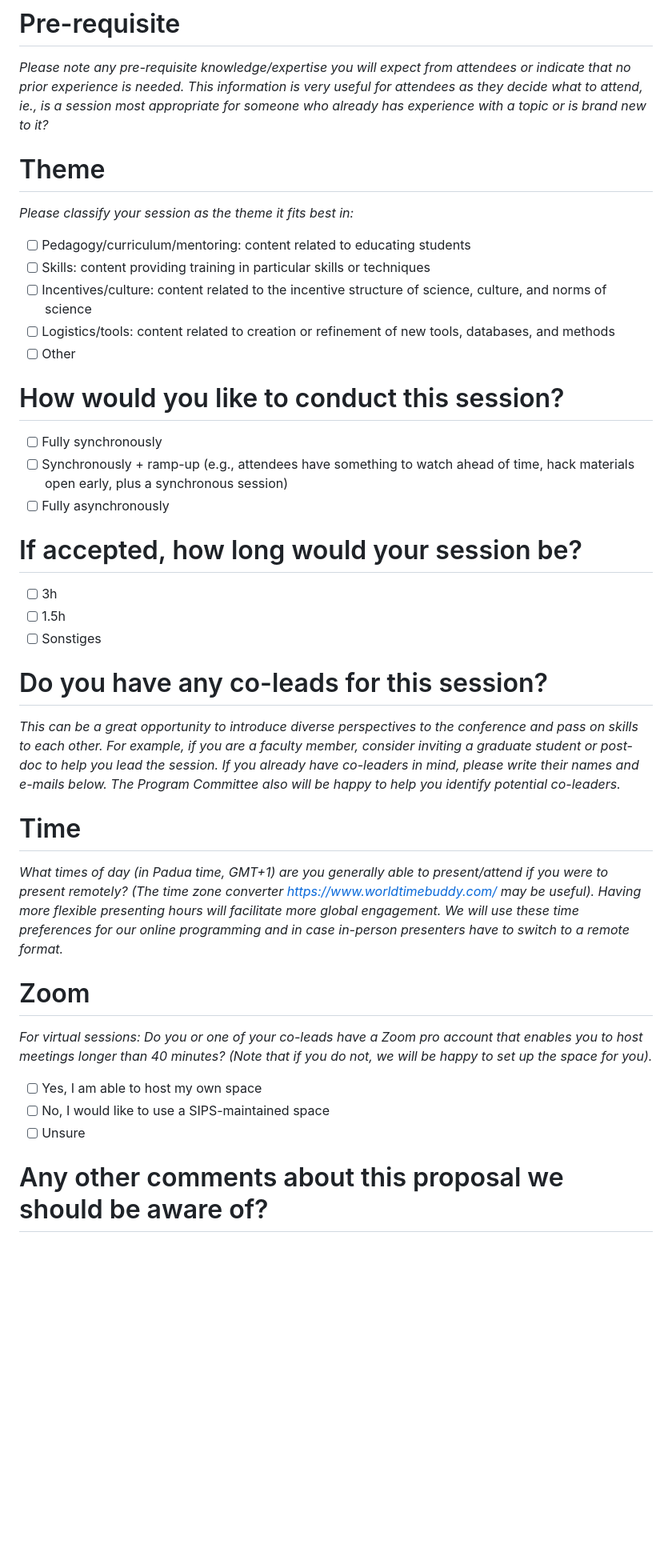
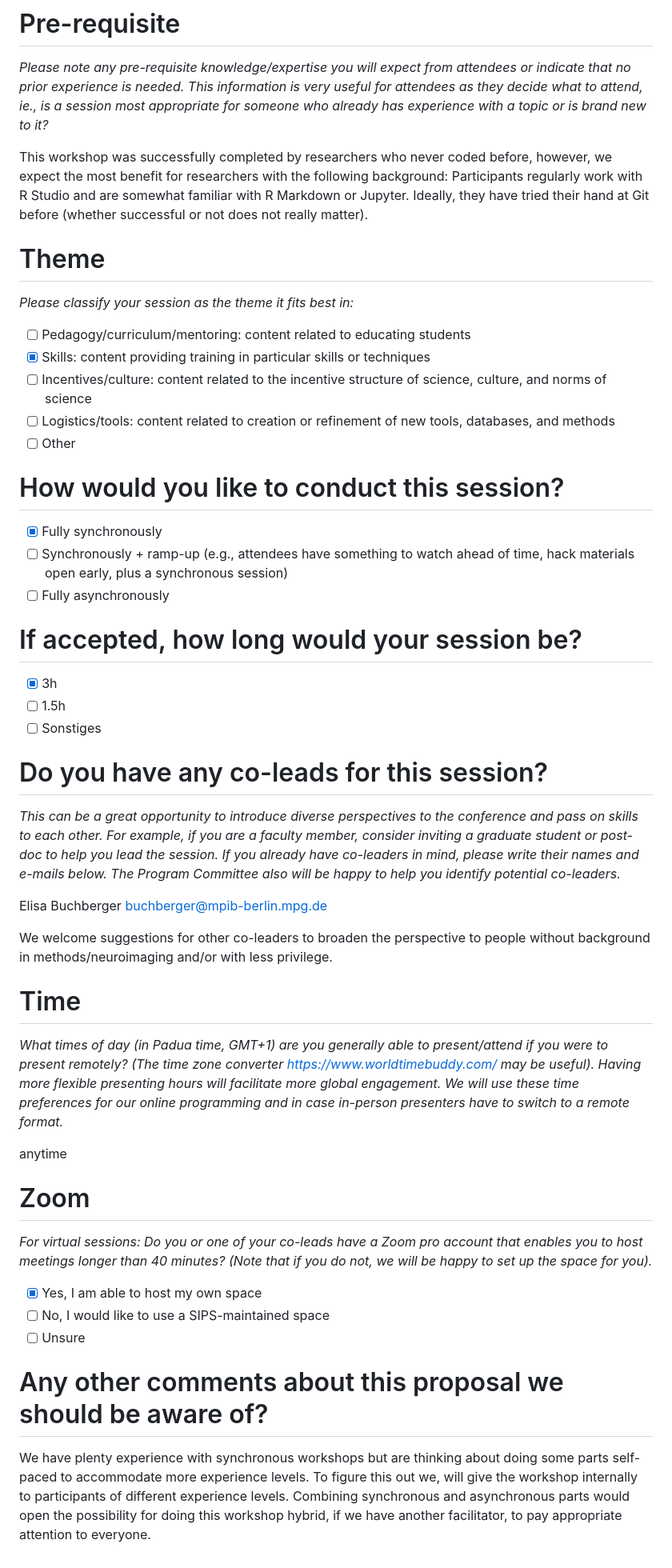
Before and after one commit to aaronpeikert/repro-workshop, a Markdown page: SIPS2023.md, the part around the change printed below. Shown: that part at 80% size. Drawn GitHub-style; blank space fills up the shorter version.

```diff
--- a/SIPS2023.md
+++ b/SIPS2023.md
@@ -34,26 +55,31 @@
 # Pre-requisite
 
 *Please note any pre-requisite knowledge/expertise you will expect from attendees or indicate that no prior experience is needed. This information is very useful for attendees as they decide what to attend, ie., is a session most appropriate for someone who already has experience with a topic or is brand new to it?*
+
+This workshop was successfully completed by researchers who never coded before, however, we expect the most benefit for researchers with the following background:
+Participants regularly work with R Studio and are somewhat familiar with R Markdown or Jupyter.
+Ideally, they have tried their hand at Git before (whether successful or not does not really matter).
+
 
 # Theme
 
 *Please classify your session as the theme it fits best in:*
 
   - [ ] Pedagogy/curriculum/mentoring: content related to educating students
-  - [ ] Skills: content providing training in particular skills or techniques
+  - [X] Skills: content providing training in particular skills or techniques
   - [ ] Incentives/culture: content related to the incentive structure of science, culture, and norms of science
   - [ ] Logistics/tools: content related to creation or refinement of new tools, databases, and methods
   - [ ] Other
 
 # How would you like to conduct this session?
 
-  - [ ] Fully synchronously
+  - [X] Fully synchronously
   - [ ] Synchronously + ramp-up (e.g., attendees have something to watch ahead of time, hack materials open early, plus a synchronous session)
   - [ ] Fully asynchronously
 
 # If accepted, how long would your session be?
 
-  - [ ] 3h
+  - [X] 3h
   - [ ] 1.5h
   - [ ] Sonstiges
 
@@ -61,16 +87,28 @@
 
 *This can be a great opportunity to introduce diverse perspectives to the conference and pass on skills to each other. For example, if you are a faculty member, consider inviting a graduate student or post-doc to help you lead the session. If you already have co-leaders in mind, please write their names and e-mails below. The Program Committee also will be happy to help you identify potential co-leaders.*
 
+Elisa Buchberger <buchberger@mpib-berlin.mpg.de>
+
+We welcome suggestions for other co-leaders to broaden the perspective to people without background in methods/neuroimaging and/or with less privilege.
+
+
+
 # Time
 
 *What times of day (in Padua time, GMT+1) are you generally able to present/attend if you were to present remotely? (The time zone converter https://www.worldtimebuddy.com/ may be useful). Having more flexible presenting hours will facilitate more global engagement. We will use these time preferences for our online programming and in case in-person presenters have to switch to a remote format.*
+
+anytime
 
 # Zoom
 
 *For virtual sessions: Do you or one of your co-leads have a Zoom pro account that enables you to host meetings longer than 40 minutes? (Note that if you do not, we will be happy to set up the space for you).*
 
-  - [ ] Yes, I am able to host my own space
+  - [X] Yes, I am able to host my own space
   - [ ] No, I would like to use a SIPS-maintained space
   - [ ] Unsure
 
 # Any other comments about this proposal we should be aware of?
+
+We have plenty experience with synchronous workshops but are thinking about doing some parts self-paced to accommodate more experience levels.
+To figure this out we, will give the workshop internally to participants of different experience levels.
+Combining synchronous and asynchronous parts would open the possibility for doing this workshop hybrid, if we have another facilitator, to pay appropriate attention to everyone.
```
Also changed, not shown: other parts of SIPS2023.md (+23 -2 lines).
